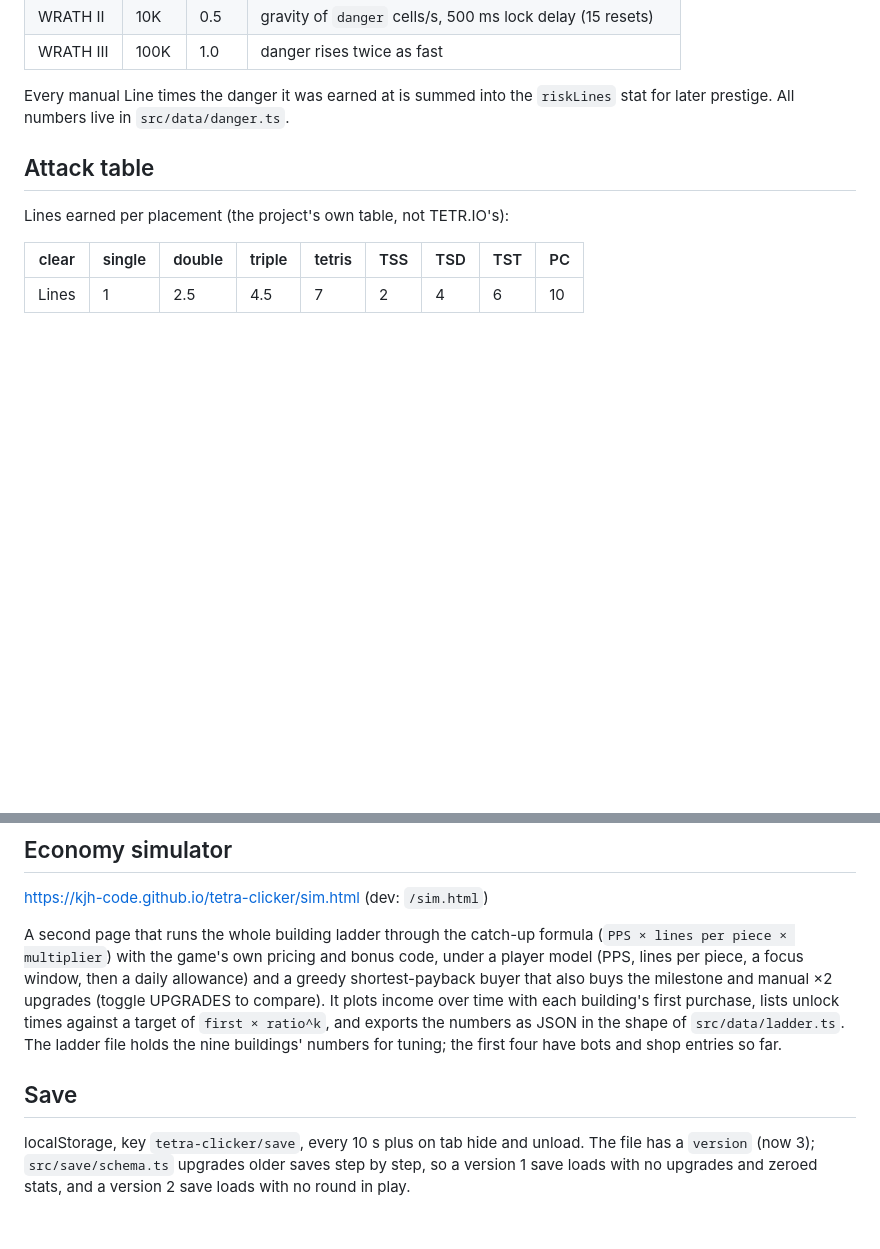
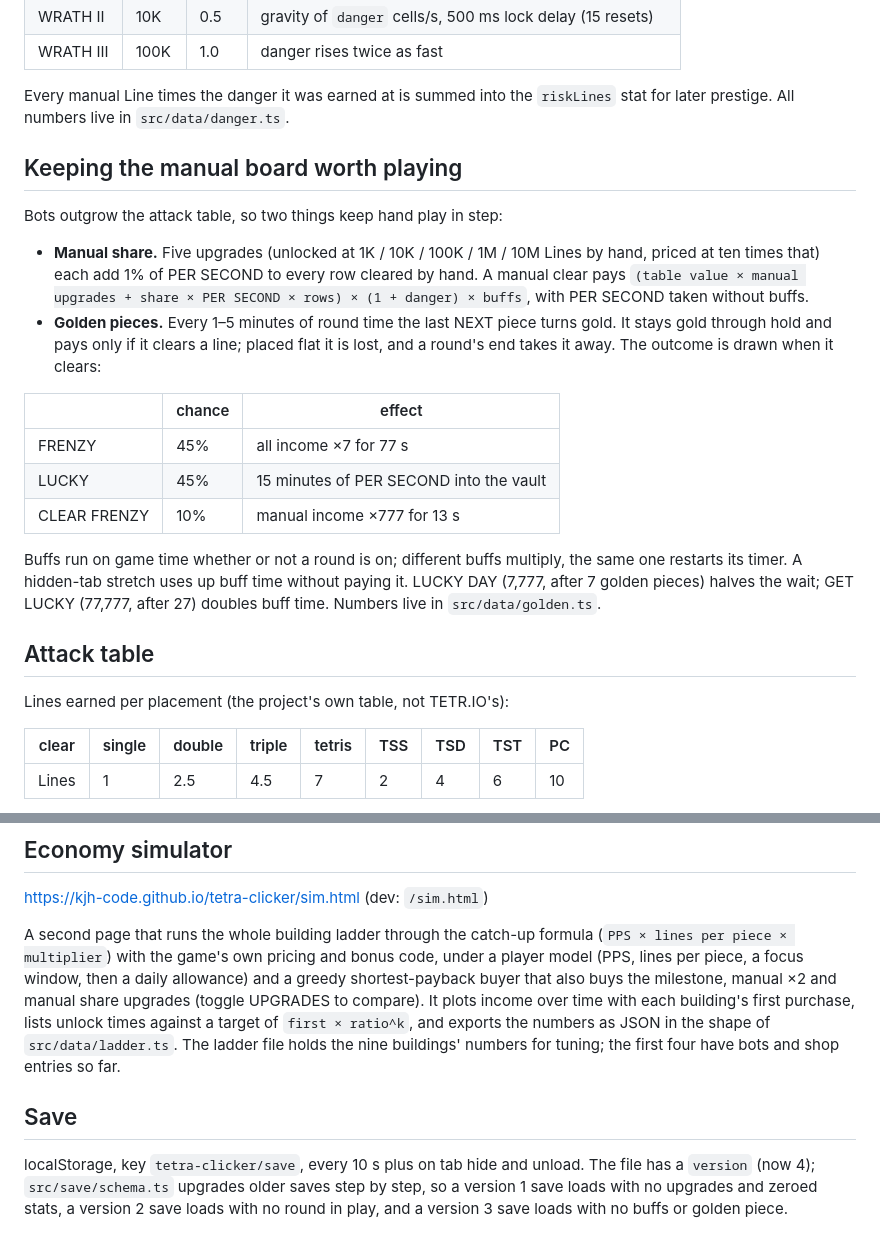
Before and after one commit to KJH-code/tetra-clicker, a Markdown page: README.md, 2 parts joined by grey strips. Rendered like a GitHub page; blank space fills up the shorter version.

Commit message:
README: manual share, golden pieces, buffs and save v4
Co-Authored-By: Claude Opus 5.5 <noreply@anthropic.com>
Claude-Session: https://claude.ai/code/session_01VmyAVxbuNRwCaaJ8yuqhJL

```diff
--- a/README.md
+++ b/README.md
@@ -50,6 +50,32 @@ Wrath is bought as three upgrades (unlocked after the first round):
 
 Every manual Line times the danger it was earned at is summed into the
 `riskLines` stat for later prestige. All numbers live in `src/data/danger.ts`.
+
+## Keeping the manual board worth playing
+
+Bots outgrow the attack table, so two things keep hand play in step:
+
+- **Manual share.** Five upgrades (unlocked at 1K / 10K / 100K / 1M / 10M Lines
+  by hand, priced at ten times that) each add 1% of PER SECOND to every row
+  cleared by hand. A manual clear pays
+  `(table value × manual upgrades + share × PER SECOND × rows) × (1 + danger) × buffs`,
+  with PER SECOND taken without buffs.
+- **Golden pieces.** Every 1–5 minutes of round time the last NEXT piece turns
+  gold. It stays gold through hold and pays only if it clears a line; placed
+  flat it is lost, and a round's end takes it away. The outcome is drawn when
+  it clears:
+
+| | chance | effect |
+|---|---|---|
+| FRENZY | 45% | all income ×7 for 77 s |
+| LUCKY | 45% | 15 minutes of PER SECOND into the vault |
+| CLEAR FRENZY | 10% | manual income ×777 for 13 s |
+
+Buffs run on game time whether or not a round is on; different buffs
+multiply, the same one restarts its timer. A hidden-tab stretch uses up buff
+time without paying it. LUCKY DAY (7,777, after 7 golden pieces) halves the
+wait; GET LUCKY (77,777, after 27) doubles buff time. Numbers live in
+`src/data/golden.ts`.
 
 ## Attack table
 
@@ -179,7 +205,7 @@ A second page that runs the whole building ladder through the catch-up
 formula (`PPS × lines per piece × multiplier`) with the game's own pricing
 and bonus code, under a player model (PPS, lines per piece, a focus window,
 then a daily allowance) and a greedy shortest-payback buyer that also buys
-the milestone and manual ×2 upgrades (toggle UPGRADES to compare). It plots income
+the milestone, manual ×2 and manual share upgrades (toggle UPGRADES to compare). It plots income
 over time with each building's first purchase, lists unlock times against a
 target of `first × ratio^k`, and exports the numbers as JSON in the shape of
 `src/data/ladder.ts`. The ladder file holds the nine buildings' numbers for
@@ -188,6 +214,7 @@ tuning; the first four have bots and shop entries so far.
 ## Save
 
 localStorage, key `tetra-clicker/save`, every 10 s plus on tab hide and
-unload. The file has a `version` (now 3); `src/save/schema.ts` upgrades
+unload. The file has a `version` (now 4); `src/save/schema.ts` upgrades
 older saves step by step, so a version 1 save loads with no upgrades and
-zeroed stats, and a version 2 save loads with no round in play.
+zeroed stats, a version 2 save loads with no round in play, and a version 3
+save loads with no buffs or golden piece.
```
